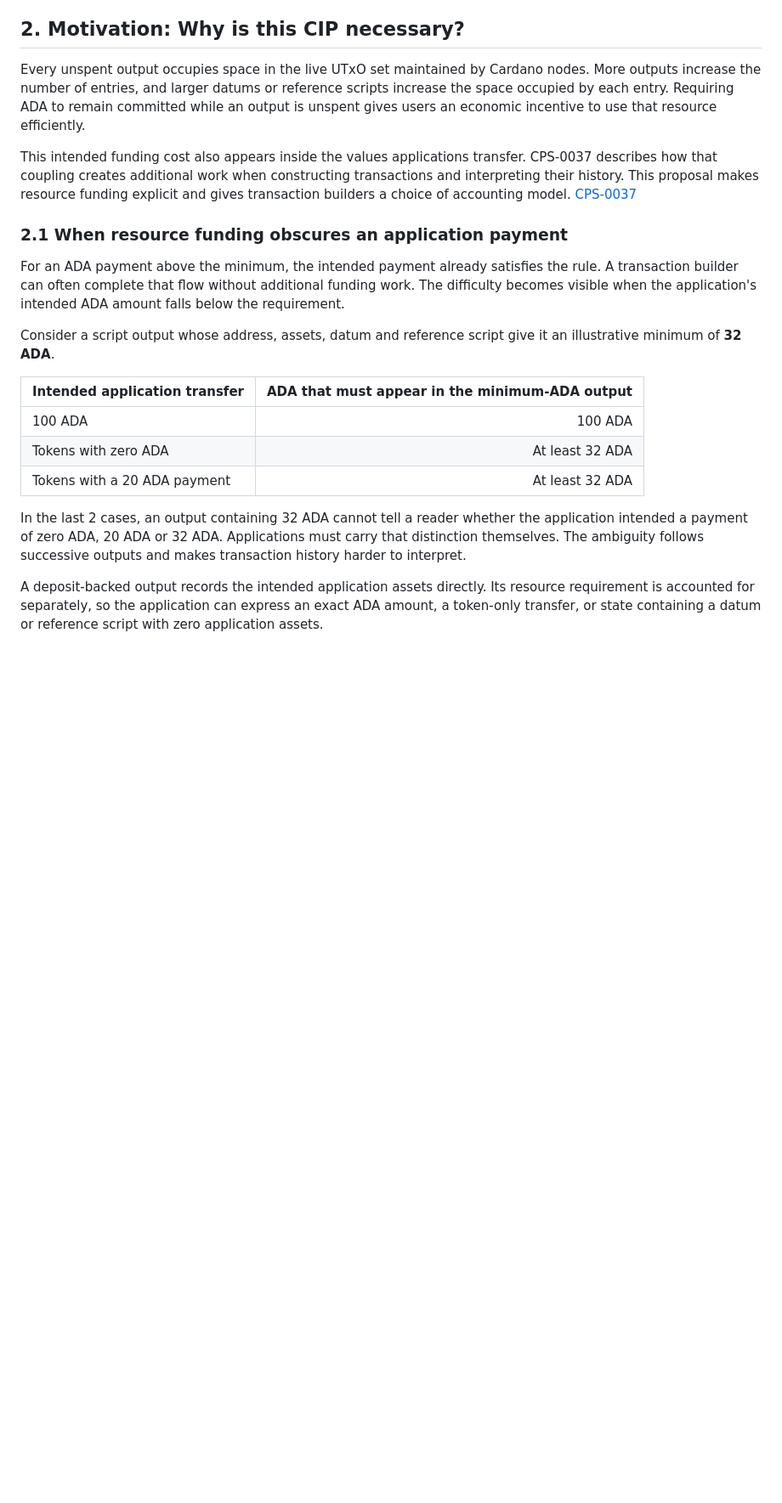
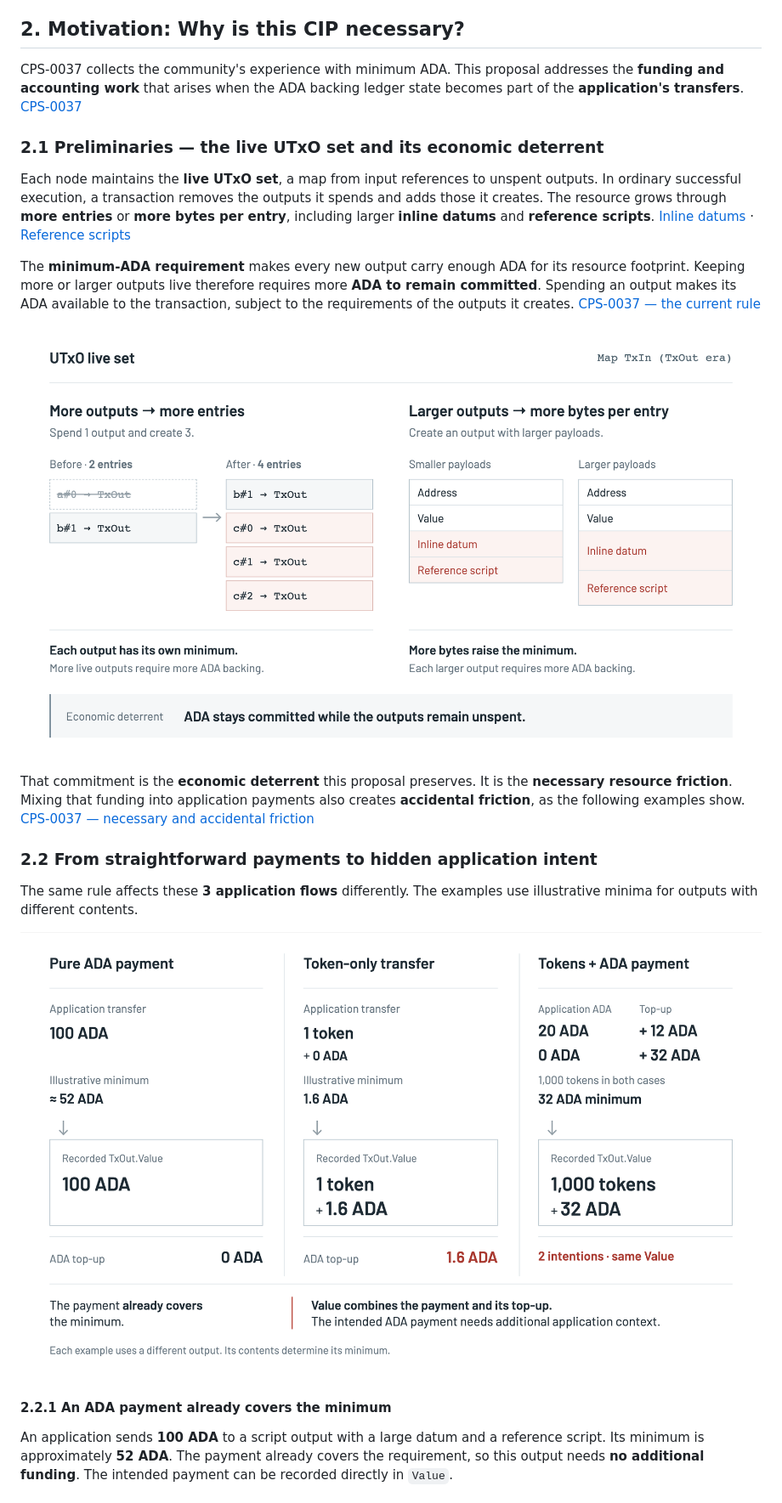
Before and after one commit to input-output-hk/arc-cardano-minutxo-alternatives, a Markdown page: CIP-????/README.md, the part around one of its changes. Shown at 85% size. Drawn GitHub-style; pictures changed too: CIP-????/images/motivation-application-payments.png (added), CIP-????/images/motivation-resource-backing.png (added); blank space fills up the shorter version.

Commit message:
Clarify deposit CIP motivation with concrete application flows

```diff
--- a/CIP-????/README.md
+++ b/CIP-????/README.md
@@ -104,45 +108,49 @@ parameter changes. [UTxO Storage Cost Formula](../CIP-????-utxo-cost-formula/REA
 
 ## 2. Motivation: Why is this CIP necessary?
 
-Every unspent output occupies space in the live UTxO set maintained by Cardano
-nodes. More outputs increase the number of entries, and larger datums or reference
-scripts increase the space occupied by each entry. Requiring ADA to remain
-committed while an output is unspent gives users an economic incentive to use
-that resource efficiently.
-
-This intended funding cost also appears inside the values applications transfer.
-CPS-0037 describes how that coupling creates additional work when constructing
-transactions and interpreting their history. This proposal makes resource funding
-explicit and gives transaction builders a choice of accounting model.
+CPS-0037 collects the community's experience with minimum ADA. This proposal
+addresses the **funding and accounting work** that arises when the ADA backing
+ledger state becomes part of the **application's transfers**.
 [CPS-0037](../CPS-0037/README.md)
+
+### 2.1 Preliminaries — the live UTxO set and its economic deterrent
+
+Each node maintains the **live UTxO set**, a map from input references to unspent
+outputs. In ordinary successful execution, a transaction removes the outputs it
+spends and adds those it creates. The resource grows through **more entries** or
+**more bytes per entry**, including larger **inline datums** and **reference
+scripts**. [Inline datums](https://cips.cardano.org/cip/CIP-0032) · [Reference scripts](https://cips.cardano.org/cip/CIP-0033)
+
+The **minimum-ADA requirement** makes every new output carry enough ADA for its
+resource footprint. Keeping more or larger outputs live therefore requires more
+**ADA to remain committed**. Spending an output makes its ADA available to the
+transaction, subject to the requirements of the outputs it creates.
+[CPS-0037 — the current rule](../CPS-0037/README.md#the-current-minutxo-rule)
+
+![More unspent outputs increase the number of map entries, while larger payloads increase bytes per entry. Both require more ADA to remain committed.](images/motivation-resource-backing.png?v=9c1d5cce)
+
+That commitment is the **economic deterrent** this proposal preserves. It is the
+**necessary resource friction**. Mixing that funding into application payments
+also creates **accidental friction**, as the following examples show.
+[CPS-0037 — necessary and accidental friction](../CPS-0037/README.md#necessary-resource-friction-and-accidental-implementation-friction)
 
 <a id="21-resource-costs-and-accidental-friction"></a>
 <a id="21-application-value-independent-of-resource-funding"></a>
 <a id="22-from-ada-payments-to-application-workflows"></a>
 <a id="23-explicit-accounting-and-readable-history"></a>
-
-### 2.1 When resource funding obscures an application payment
-
-For an ADA payment above the minimum, the intended payment already satisfies the
-rule. A transaction builder can often complete that flow without additional
-funding work. The difficulty becomes visible when the application's intended ADA
-amount falls below the requirement.
-
-Consider a script output whose address, assets, datum and reference script give
-it an illustrative minimum of **32 ADA**.
-
-| Intended application transfer | ADA that must appear in the minimum-ADA output |
-| --- | ---: |
-| 100 ADA | 100 ADA |
-| Tokens with zero ADA | At least 32 ADA |
-| Tokens with a 20 ADA payment | At least 32 ADA |
-
-In the last 2 cases, an output containing 32 ADA cannot tell a reader whether the
-application intended a payment of zero ADA, 20 ADA or 32 ADA. Applications must
-carry that distinction themselves. The ambiguity follows successive outputs and
-makes transaction history harder to interpret.
-
-A deposit-backed output records the intended application assets directly. Its
-resource requirement is accounted for separately, so the application can express
-an exact ADA amount, a token-only transfer, or state containing a datum or
-reference script with zero application assets.
+<a id="21-when-resource-funding-obscures-an-application-payment"></a>
+
+### 2.2 From straightforward payments to hidden application intent
+
+The same rule affects these **3 application flows** differently. The examples use
+illustrative minima for outputs with different contents.
+
+![Three application flows show increasing friction. A 100 ADA payment covers its minimum. A token-only transfer requires 1.6 ADA. A 20 ADA payment with tokens requires a 12 ADA top-up, obscuring the intended payment in the recorded 32 ADA Value.](images/motivation-application-payments.png?v=b6148519)
+
+#### 2.2.1 An ADA payment already covers the minimum
+
+An application sends **100 ADA** to a script output with a large datum and a
+reference script. Its minimum is approximately **52 ADA**. The payment already
+covers the requirement, so this output needs **no additional funding**. The
+intended payment can be recorded directly in `Value`.
+
```
Also changed, not shown: other parts of CIP-????/README.md (+128 -76 lines), CIP-????/images/01a-output-forms-below-minimum.png (added), CIP-????/images/01b-output-forms-above-minimum.png (added), 2 other files.
